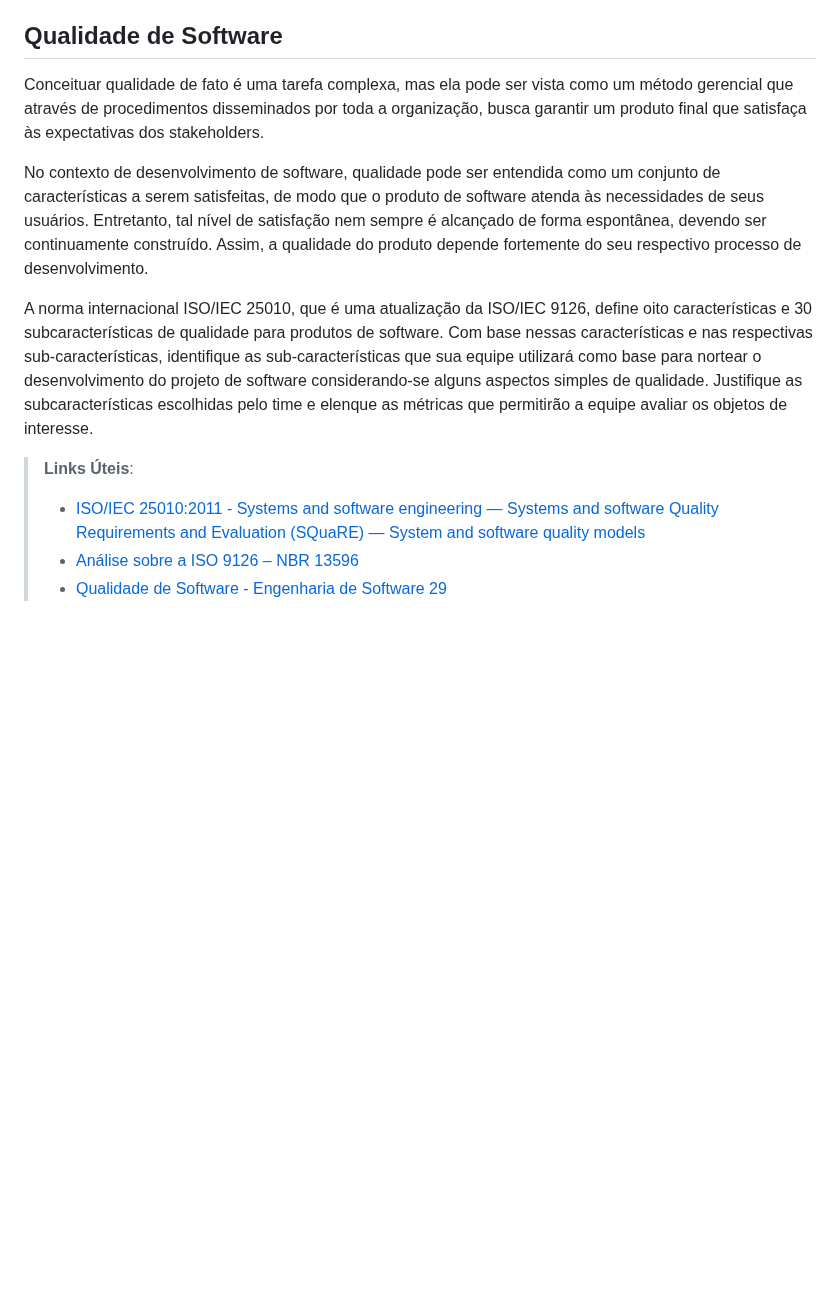
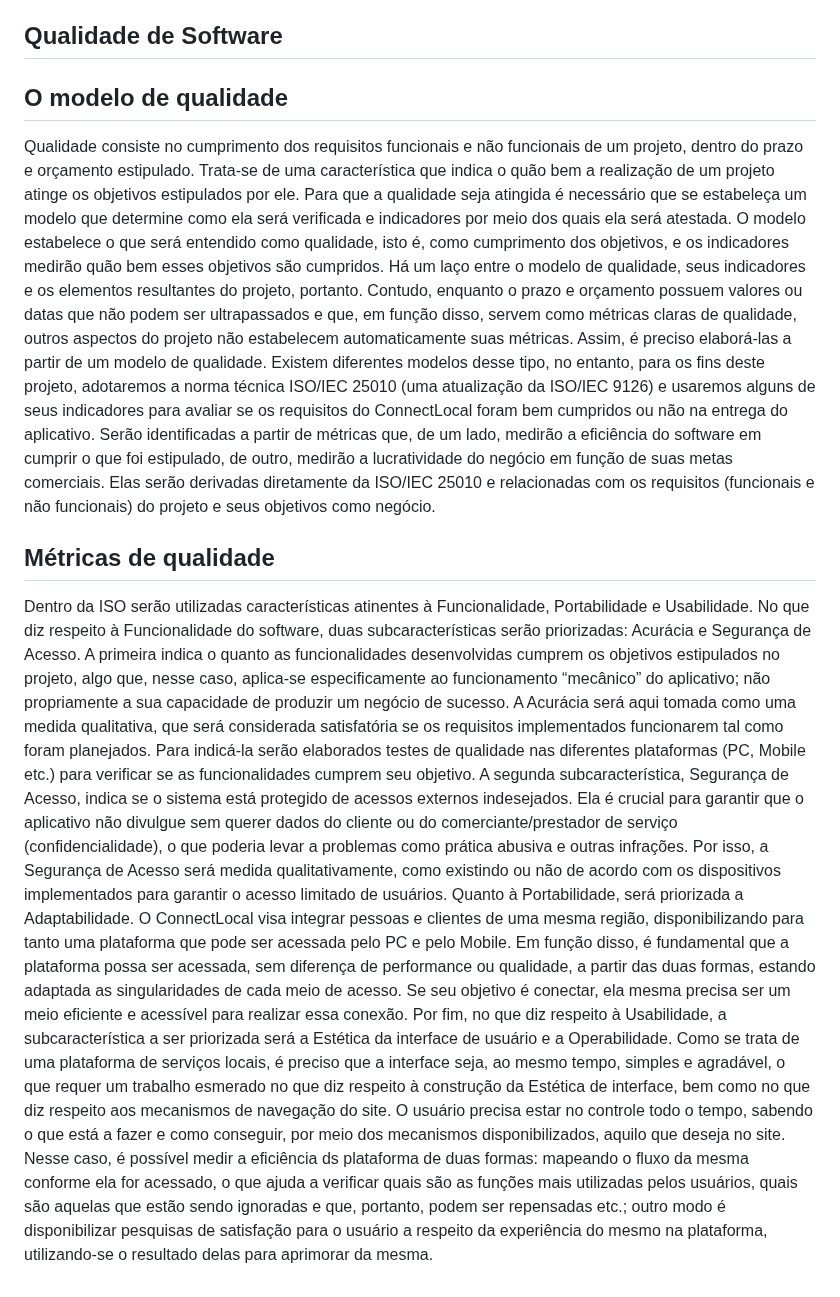
Before and after one commit to ICEI-PUC-Minas-PMV-ADS/pmv-ads-2024-1-e4-proj-infra-t4-connectlocal, a Markdown page: docs/05-Arquitetura da Solução.md, the part around the change. GitHub-like rendering; blank space fills up the shorter version.

Commit message:
Update 05-Arquitetura da Solução.md
Subindo a parte de qualidade

```diff
--- a/docs/05-Arquitetura da Solução.md
+++ b/docs/05-Arquitetura da Solução.md
@@ -54,15 +54,14 @@ Explique como a hospedagem e o lançamento da plataforma foi feita.
 
 ## Qualidade de Software
 
-Conceituar qualidade de fato é uma tarefa complexa, mas ela pode ser vista como um método gerencial que através de procedimentos disseminados por toda a organização, busca garantir um produto final que satisfaça às expectativas dos stakeholders.
+## O modelo de qualidade
 
-No contexto de desenvolvimento de software, qualidade pode ser entendida como um conjunto de características a serem satisfeitas, de modo que o produto de software atenda às necessidades de seus usuários. Entretanto, tal nível de satisfação nem sempre é alcançado de forma espontânea, devendo ser continuamente construído. Assim, a qualidade do produto depende fortemente do seu respectivo processo de desenvolvimento.
+Qualidade consiste no cumprimento dos requisitos funcionais e não funcionais de um projeto, dentro do prazo e orçamento estipulado. Trata-se de uma característica que indica o quão bem a realização de um projeto atinge os objetivos estipulados por ele. Para que a qualidade seja atingida é necessário que se estabeleça um modelo que determine como ela será verificada e indicadores por meio dos quais ela será atestada. O modelo estabelece o que será entendido como qualidade, isto é, como cumprimento dos objetivos, e os indicadores medirão quão bem esses objetivos são cumpridos. Há um laço entre o modelo de qualidade, seus indicadores e os elementos resultantes do projeto, portanto.
+Contudo, enquanto o prazo e orçamento possuem valores ou datas que não podem ser ultrapassados e que, em função disso, servem como métricas claras de qualidade, outros aspectos do projeto não estabelecem automaticamente suas métricas. Assim, é preciso elaborá-las a partir de um modelo de qualidade. Existem diferentes modelos desse tipo, no entanto, para os fins deste projeto, adotaremos a norma técnica ISO/IEC 25010 (uma atualização da ISO/IEC 9126) e usaremos alguns de seus indicadores para avaliar se os requisitos do ConnectLocal foram bem cumpridos ou não na entrega do aplicativo. Serão identificadas a partir de métricas que, de um lado, medirão a eficiência do software em cumprir o que foi estipulado, de outro, medirão a lucratividade do negócio em função de suas metas comerciais. Elas serão derivadas diretamente da ISO/IEC 25010 e relacionadas com os requisitos (funcionais e não funcionais) do projeto e seus objetivos como negócio.
 
-A norma internacional ISO/IEC 25010, que é uma atualização da ISO/IEC 9126, define oito características e 30 subcaracterísticas de qualidade para produtos de software.
-Com base nessas características e nas respectivas sub-características, identifique as sub-características que sua equipe utilizará como base para nortear o desenvolvimento do projeto de software considerando-se alguns aspectos simples de qualidade. Justifique as subcaracterísticas escolhidas pelo time e elenque as métricas que permitirão a equipe avaliar os objetos de interesse.
+## Métricas de qualidade
 
-> **Links Úteis**:
->
-> - [ISO/IEC 25010:2011 - Systems and software engineering — Systems and software Quality Requirements and Evaluation (SQuaRE) — System and software quality models](https://www.iso.org/standard/35733.html/)
-> - [Análise sobre a ISO 9126 – NBR 13596](https://www.tiespecialistas.com.br/analise-sobre-iso-9126-nbr-13596/)
-> - [Qualidade de Software - Engenharia de Software 29](https://www.devmedia.com.br/qualidade-de-software-engenharia-de-software-29/18209/)
+Dentro da ISO serão utilizadas características atinentes à Funcionalidade, Portabilidade e Usabilidade.
+No que diz respeito à Funcionalidade do software, duas subcaracterísticas serão priorizadas: Acurácia e Segurança de Acesso. A primeira indica o quanto as funcionalidades desenvolvidas cumprem os objetivos estipulados no projeto, algo que, nesse caso, aplica-se especificamente ao funcionamento “mecânico” do aplicativo; não propriamente a sua capacidade de produzir um negócio de sucesso. A Acurácia será aqui tomada como uma medida qualitativa, que será considerada satisfatória se os requisitos implementados funcionarem tal como foram planejados. Para indicá-la serão elaborados testes de qualidade nas diferentes plataformas (PC, Mobile etc.) para verificar se as funcionalidades cumprem seu objetivo. A segunda subcaracterística, Segurança de Acesso, indica se o sistema está protegido de acessos externos indesejados. Ela é crucial para garantir que o aplicativo não divulgue sem querer dados do cliente ou do comerciante/prestador de serviço (confidencialidade), o que poderia levar a problemas como prática abusiva e outras infrações. Por isso, a Segurança de Acesso será medida qualitativamente, como existindo ou não de acordo com os dispositivos implementados para garantir o acesso limitado de usuários.
+Quanto à Portabilidade, será priorizada a Adaptabilidade. O ConnectLocal visa integrar pessoas e clientes de uma mesma região, disponibilizando para tanto uma plataforma que pode ser acessada pelo PC e pelo Mobile. Em função disso, é fundamental que a plataforma possa ser acessada, sem diferença de performance ou qualidade, a partir das duas formas, estando adaptada as singularidades de cada meio de acesso. Se seu objetivo é conectar, ela mesma precisa ser um meio eficiente e acessível para realizar essa conexão.
+Por fim, no que diz respeito à Usabilidade, a subcaracterística a ser priorizada será a Estética da interface de usuário e a Operabilidade. Como se trata de uma plataforma de serviços locais, é preciso que a interface seja, ao mesmo tempo, simples e agradável, o que requer um trabalho esmerado no que diz respeito à construção da Estética de interface, bem como no que diz respeito aos mecanismos de navegação do site. O usuário precisa estar no controle todo o tempo, sabendo o que está a fazer e como conseguir, por meio dos mecanismos disponibilizados, aquilo que deseja no site. Nesse caso, é possível medir a eficiência ds plataforma de duas formas: mapeando o fluxo da mesma conforme ela for acessado, o que ajuda a verificar quais são as funções mais utilizadas pelos usuários, quais são aquelas que estão sendo ignoradas e que, portanto, podem ser repensadas etc.; outro modo é disponibilizar pesquisas de satisfação para o usuário a respeito da experiência do mesmo na plataforma, utilizando-se o resultado delas para aprimorar da mesma.
```
